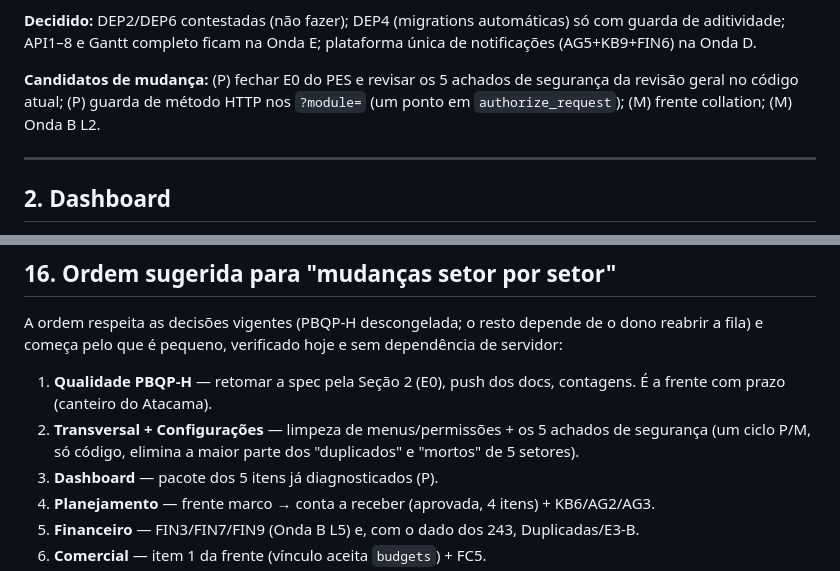
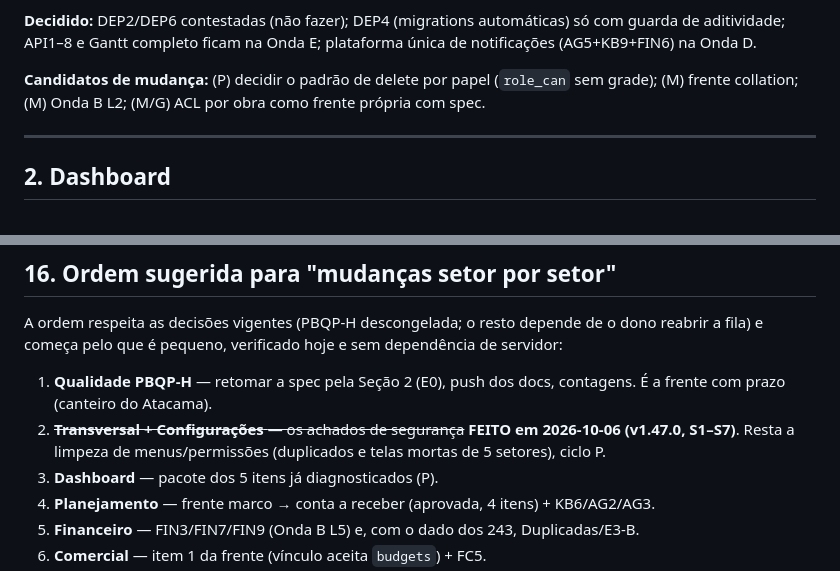
Before and after one commit to Schimanskiengenharia/obrasync, a Markdown page: docs/revisao/2026-10-06-panorama-setor-por-setor.md, 2 parts joined by grey strips. Rendered like a GitHub page.

Commit message:
docs: panorama — candidatos do Transversal e ordem sugerida após S1–S7

```diff
--- a/docs/revisao/2026-10-06-panorama-setor-por-setor.md
+++ b/docs/revisao/2026-10-06-panorama-setor-por-setor.md
@@ -55,7 +55,7 @@
 
 **Decidido:** DEP2/DEP6 contestadas (não fazer); DEP4 (migrations automáticas) só com guarda de aditividade; API1–8 e Gantt completo ficam na Onda E; plataforma única de notificações (AG5+KB9+FIN6) na Onda D.
 
-**Candidatos de mudança:** (P) fechar E0 do PES e revisar os 5 achados de segurança da revisão geral no código atual; (P) guarda de método HTTP nos `?module=` (um ponto em `authorize_request`); (M) frente collation; (M) Onda B L2.
+**Candidatos de mudança:** (P) decidir o padrão de delete por papel (`role_can` sem grade); (M) frente collation; (M) Onda B L2; (M/G) ACL por obra como frente própria com spec.
 
 ---
 
@@ -279,7 +279,7 @@
 A ordem respeita as decisões vigentes (PBQP-H descongelada; o resto depende de o dono reabrir a fila) e começa pelo que é pequeno, verificado hoje e sem dependência de servidor:
 
 1. **Qualidade PBQP-H** — retomar a spec pela Seção 2 (E0), push dos docs, contagens. É a frente com prazo (canteiro do Atacama).
-2. **Transversal + Configurações** — limpeza de menus/permissões + os 5 achados de segurança (um ciclo P/M, só código, elimina a maior parte dos "duplicados" e "mortos" de 5 setores).
+2. ~~**Transversal + Configurações** — os achados de segurança~~ **FEITO em 2026-10-06 (v1.47.0, S1–S7)**. Resta a limpeza de menus/permissões (duplicados e telas mortas de 5 setores), ciclo P.
 3. **Dashboard** — pacote dos 5 itens já diagnosticados (P).
 4. **Planejamento** — frente marco → conta a receber (aprovada, 4 itens) + KB6/AG2/AG3.
 5. **Financeiro** — FIN3/FIN7/FIN9 (Onda B L5) e, com o dado dos 243, Duplicadas/E3-B.
```
